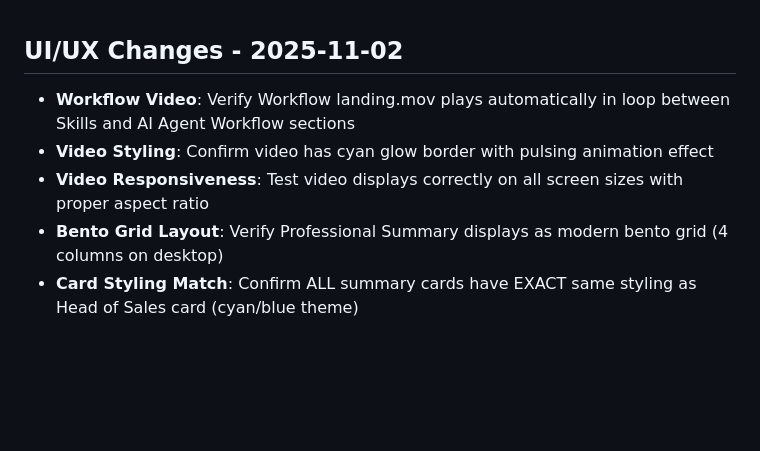
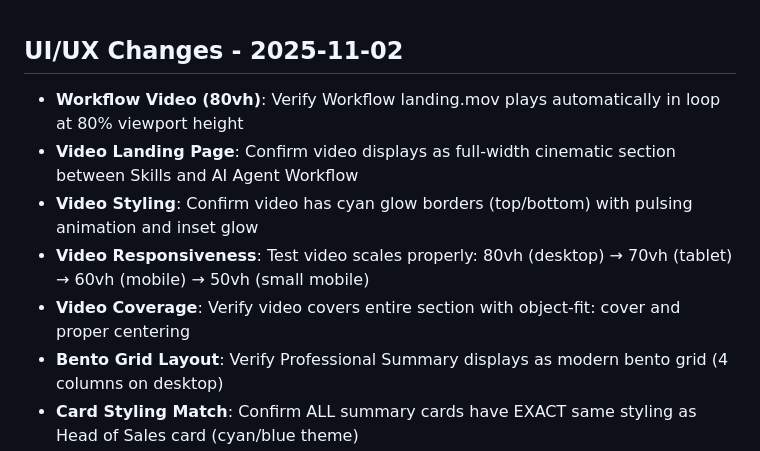
Before and after one commit to Janar2510/janar-kuusk-portfolio, a Markdown page: DeploymentChecklist.md, the part around the change. GitHub-like rendering; blank space fills up the shorter version.

Commit message:
Update documentation for 80vh video section

```diff
--- a/DeploymentChecklist.md
+++ b/DeploymentChecklist.md
@@ -1,7 +1,9 @@
 ## UI/UX Changes - 2025-11-02
-- **Workflow Video**: Verify Workflow landing.mov plays automatically in loop between Skills and AI Agent Workflow sections
-- **Video Styling**: Confirm video has cyan glow border with pulsing animation effect
-- **Video Responsiveness**: Test video displays correctly on all screen sizes with proper aspect ratio
+- **Workflow Video (80vh)**: Verify Workflow landing.mov plays automatically in loop at 80% viewport height
+- **Video Landing Page**: Confirm video displays as full-width cinematic section between Skills and AI Agent Workflow
+- **Video Styling**: Confirm video has cyan glow borders (top/bottom) with pulsing animation and inset glow
+- **Video Responsiveness**: Test video scales properly: 80vh (desktop) → 70vh (tablet) → 60vh (mobile) → 50vh (small mobile)
+- **Video Coverage**: Verify video covers entire section with object-fit: cover and proper centering
 - **Bento Grid Layout**: Verify Professional Summary displays as modern bento grid (4 columns on desktop)
 - **Card Styling Match**: Confirm ALL summary cards have EXACT same styling as Head of Sales card (cyan/blue theme)
 - **Animated Borders**: Verify gradient borders animate and shine on hover (cyan to purple gradient)
```
Also changed, not shown: changelog.md (+6 -4 lines).
